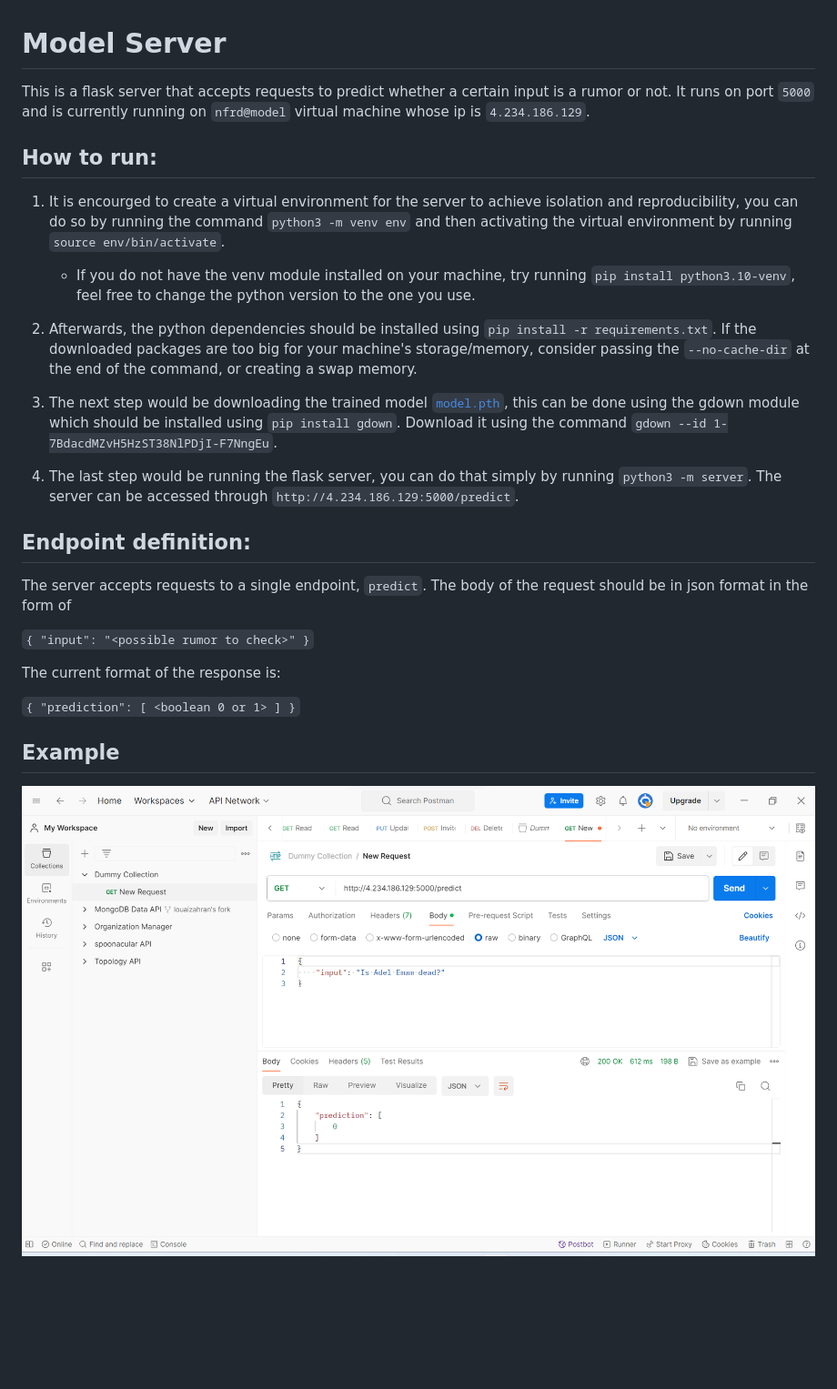
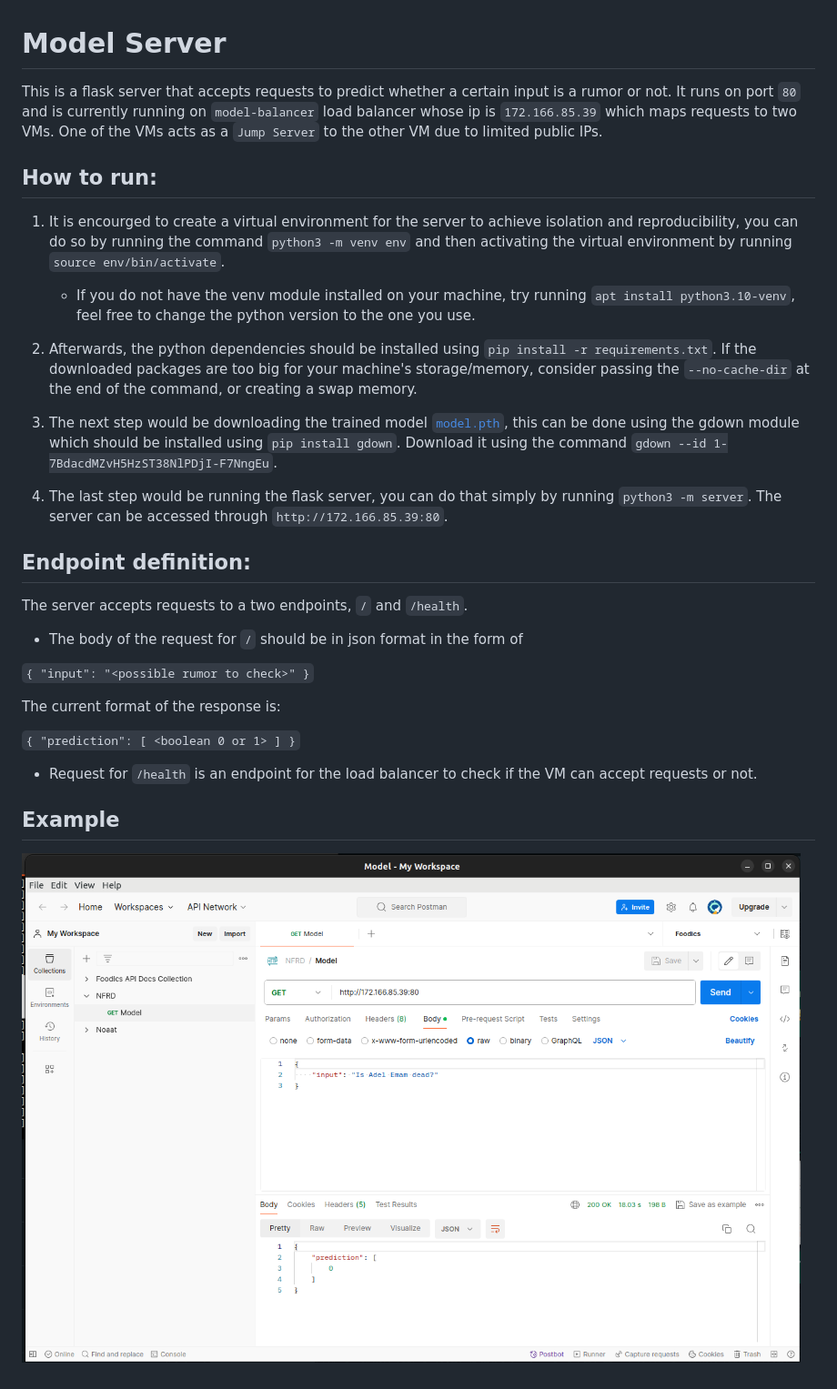
Before and after one commit to News-Feed-Rumor-Detector/NFRD, a Markdown page: Server/readme.md, the part around the change. Shown: that part at 91% size. Drawn GitHub-style; pictures changed too: Server/API_Call_Example.png; blank space fills up the shorter version.

Commit message:
Model Load Balancer (#4)
* Added the Flask Server

* Added Documentation

* Relocate API_Call_Example.png

* Update readme.md

* - Add health endpoint

* Delete Server/API_Call_Example.png

* Add call example

* Update readme.md

* Create .gitignore

---------

Co-authored-by: Louai Zahran <louai0nasr@gmail.com>
Co-authored-by: AbdelrahmanMosly <95633556+AbdelrahmanMosly@users.noreply.github.com>

```diff
--- a/Server/readme.md
+++ b/Server/readme.md
@@ -1,19 +1,21 @@
 # Model Server
-This is a flask server that accepts requests to predict whether a certain input is a rumor or not. It runs on port `5000` and is currently running on `nfrd@model` virtual machine whose ip is `4.234.186.129`.
+This is a flask server that accepts requests to predict whether a certain input is a rumor or not. It runs on port `80` and is currently running on `model-balancer` load balancer whose ip is `172.166.85.39` which maps requests to two VMs.
+One of the VMs acts as a `Jump Server` to the other VM due to limited public IPs.
 
 ## How to run:
 1. It is encourged to create a virtual environment for the server to achieve isolation and reproducibility, you can do so by running the command `python3 -m venv env` and then activating the virtual environment by running `source env/bin/activate`.
 
-    * If you do not have the venv module installed on your machine, try running `pip install python3.10-venv`, feel free to change the python version to the one you use.
+    * If you do not have the venv module installed on your machine, try running `apt install python3.10-venv`, feel free to change the python version to the one you use.
 
 2. Afterwards, the python dependencies should be installed using `pip install -r requirements.txt`. If the downloaded packages are too big for your machine's storage/memory, consider passing the `--no-cache-dir` at the end of the command, or creating a swap memory.
 
 3. The next step would be downloading the trained model [`model.pth`](https://drive.google.com/file/d/1-7BdacdMZvH5HzST38NlPDjI-F7NngEu/view), this can be done using the gdown module which should be installed using `pip install gdown`. Download it using the command `gdown --id 1-7BdacdMZvH5HzST38NlPDjI-F7NngEu`.
 
-4. The last step would be running the flask server, you can do that simply by running `python3 -m server`. The server can be accessed through `http://4.234.186.129:5000/predict`.
+4. The last step would be running the flask server, you can do that simply by running `python3 -m server`. The server can be accessed through `http://172.166.85.39:80`.
 
 ## Endpoint definition:
-The server accepts requests to a single endpoint, `predict`. The body of the request should be in json format in the form of
+The server accepts requests to a two endpoints, `/` and `/health`.
+- The body of the request for `/` should be in json format in the form of
 
 `{
     "input": "<possible rumor to check>"
@@ -27,5 +29,7 @@ The current format of the response is:
     ]
 }`
 
+- Request for `/health` is an endpoint for the load balancer to check if the VM can accept requests or not.
+
 ## Example
 ![](API_Call_Example.png)
```
Also changed, not shown: 2 other files.
